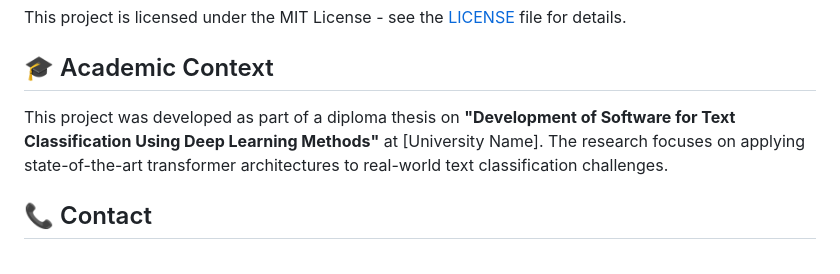
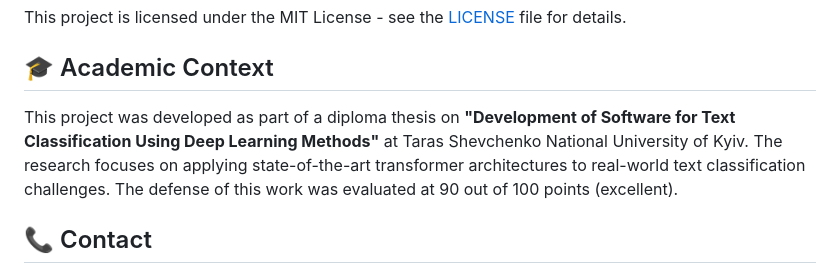
Before and after one commit to Zaslanetz/DistilBERTclassification, a Markdown page: README.md, the part around the change. Drawn GitHub-style.

```diff
--- a/README.md
+++ b/README.md
@@ -254,7 +254,7 @@ This project is licensed under the MIT License - see the [LICENSE](LICENSE) file
 
 ## 🎓 Academic Context
 
-This project was developed as part of a diploma thesis on **"Development of Software for Text Classification Using Deep Learning Methods"** at [University Name]. The research focuses on applying state-of-the-art transformer architectures to real-world text classification challenges.
+This project was developed as part of a diploma thesis on **"Development of Software for Text Classification Using Deep Learning Methods"** at Taras Shevchenko National University of Kyiv. The research focuses on applying state-of-the-art transformer architectures to real-world text classification challenges. The defense of this work was evaluated at 90 out of 100 points (excellent).
 
 ## 📞 Contact
 
```
